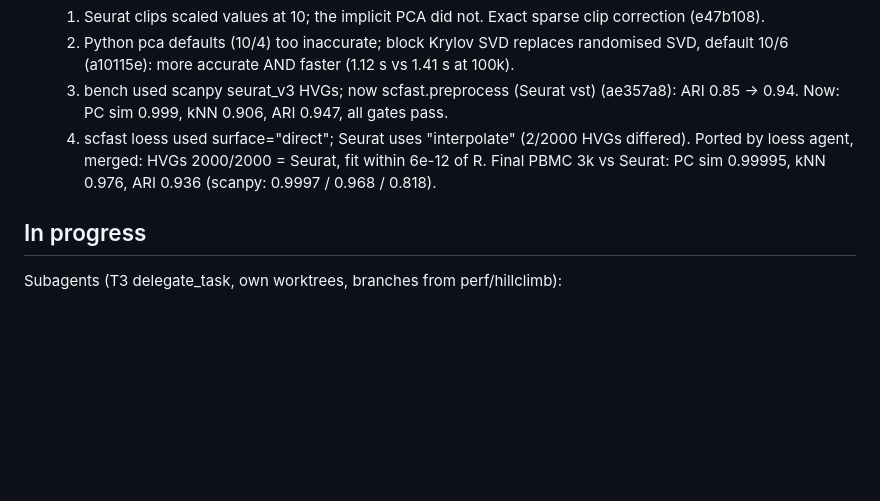
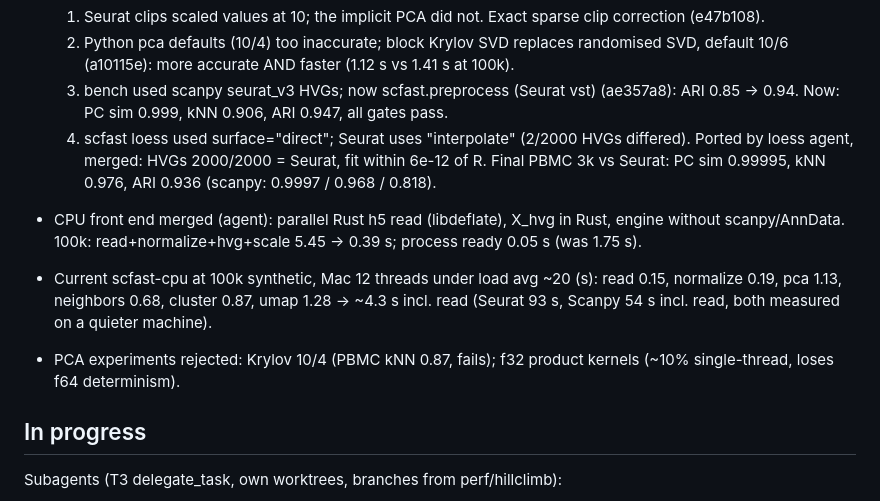
Before and after one commit to ad2n15/singlecell-container, a Markdown page: progress.md, the part around the change. Rendered like a GitHub page; blank space fills up the shorter version.

Commit message:
progress: front end merged, current 100k numbers, rejected PCA experiments
Co-Authored-By: Claude Opus 5.5 <noreply@anthropic.com>

```diff
--- a/progress.md
+++ b/progress.md
@@ -27,6 +27,10 @@ Constraints from the user (2026-10-17):
   4. scfast loess used surface="direct"; Seurat uses "interpolate" (2/2000 HVGs differed). Ported by loess agent, merged: HVGs 2000/2000 = Seurat, fit within 6e-12 of R.
   Final PBMC 3k vs Seurat: PC sim 0.99995, kNN 0.976, ARI 0.936 (scanpy: 0.9997 / 0.968 / 0.818).
 
+- CPU front end merged (agent): parallel Rust h5 read (libdeflate), X_hvg in Rust, engine without scanpy/AnnData. 100k: read+normalize+hvg+scale 5.45 -> 0.39 s; process ready 0.05 s (was 1.75 s).
+- Current scfast-cpu at 100k synthetic, Mac 12 threads under load avg ~20 (s): read 0.15, normalize 0.19, pca 1.13, neighbors 0.68, cluster 0.87, umap 1.28 -> ~4.3 s incl. read (Seurat 93 s, Scanpy 54 s incl. read, both measured on a quieter machine).
+- PCA experiments rejected: Krylov 10/4 (PBMC kNN 0.87, fails); f32 product kernels (~10% single-thread, loses f64 determinism).
+
 ## In progress
 Subagents (T3 delegate_task, own worktrees, branches from perf/hillclimb):
 - GPU path on Modal (Sonnet 5.5): bench/modal_app.py, CUDA tests on L4, scfast-gpu engine.
```
